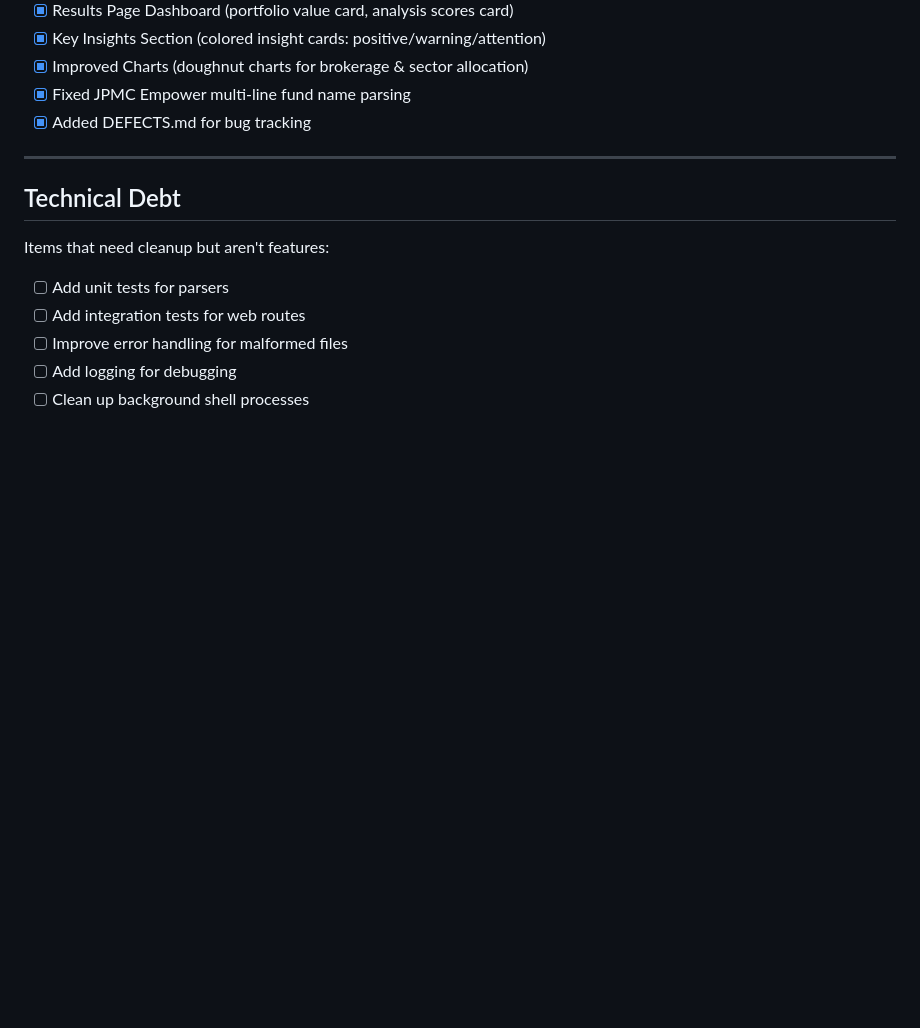
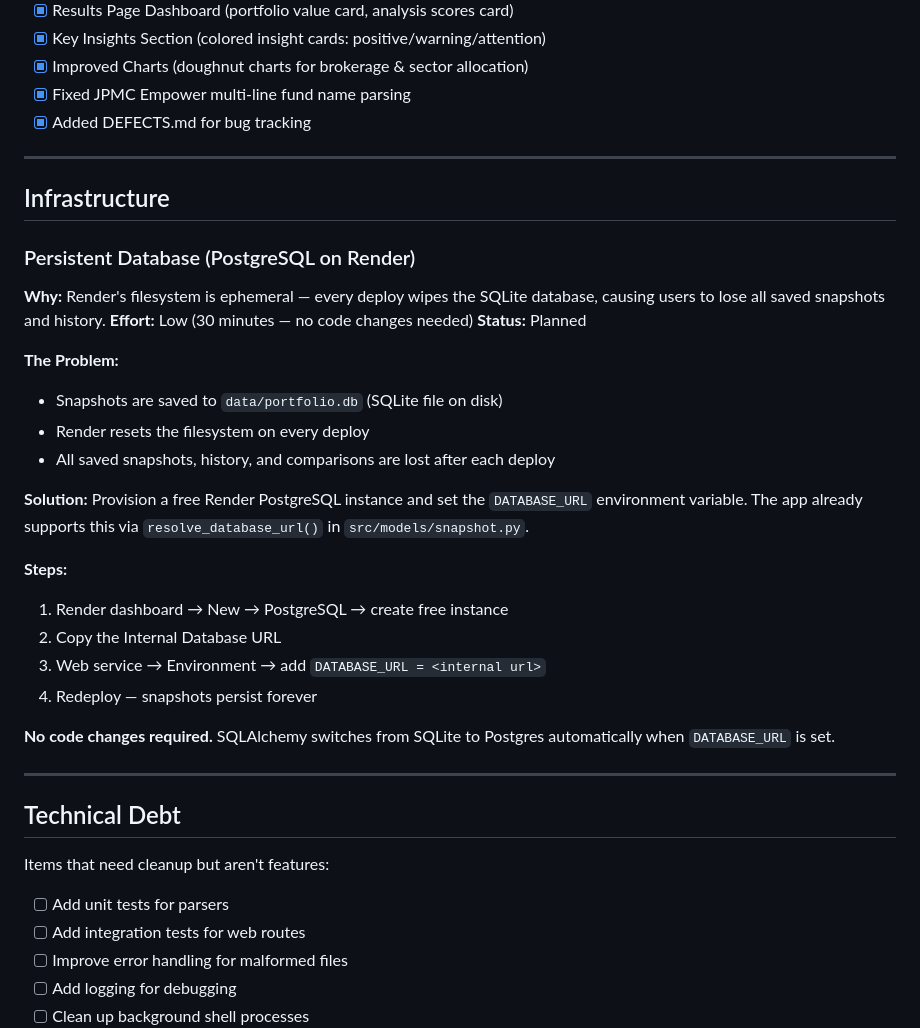
Before and after one commit to subgan-creator/investment-portfolio-analyzer, a Markdown page: ROADMAP.md, the part around the change. GitHub-like rendering; blank space fills up the shorter version.

Commit message:
Add persistent database (PostgreSQL on Render) to roadmap
Ephemeral filesystem on Render wipes SQLite on every deploy.
Documents the fix: provision Render Postgres + set DATABASE_URL.

Co-Authored-By: Claude Sonnet 4.6 <noreply@anthropic.com>

```diff
--- a/ROADMAP.md
+++ b/ROADMAP.md
@@ -1006,6 +1006,31 @@ USER_PROFILE = {
 
 ---
 
+## Infrastructure
+
+### Persistent Database (PostgreSQL on Render)
+**Why:** Render's filesystem is ephemeral — every deploy wipes the SQLite database, causing users to lose all saved snapshots and history.
+**Effort:** Low (30 minutes — no code changes needed)
+**Status:** Planned
+
+**The Problem:**
+- Snapshots are saved to `data/portfolio.db` (SQLite file on disk)
+- Render resets the filesystem on every deploy
+- All saved snapshots, history, and comparisons are lost after each deploy
+
+**Solution:**
+Provision a free Render PostgreSQL instance and set the `DATABASE_URL` environment variable. The app already supports this via `resolve_database_url()` in `src/models/snapshot.py`.
+
+**Steps:**
+1. Render dashboard → New → PostgreSQL → create free instance
+2. Copy the Internal Database URL
+3. Web service → Environment → add `DATABASE_URL = <internal url>`
+4. Redeploy — snapshots persist forever
+
+**No code changes required.** SQLAlchemy switches from SQLite to Postgres automatically when `DATABASE_URL` is set.
+
+---
+
 ## Technical Debt
 
 Items that need cleanup but aren't features:
```
